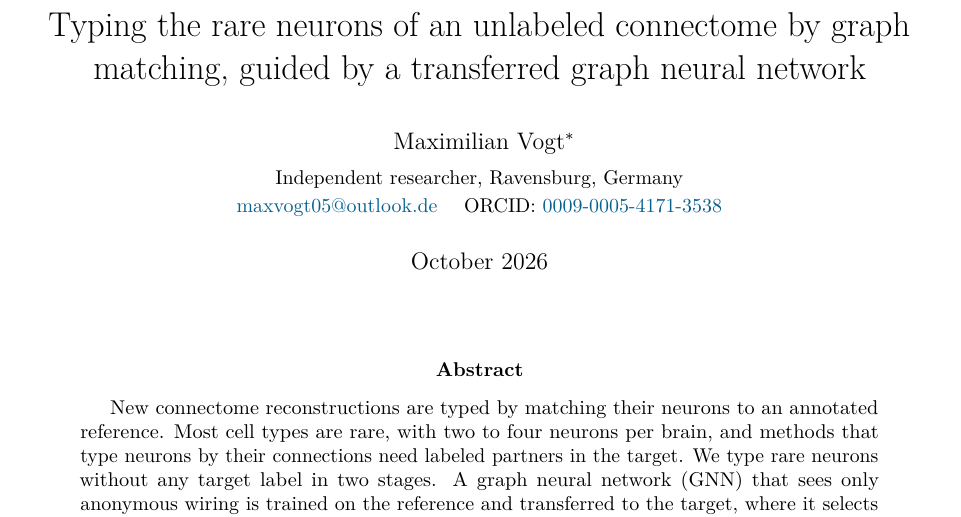
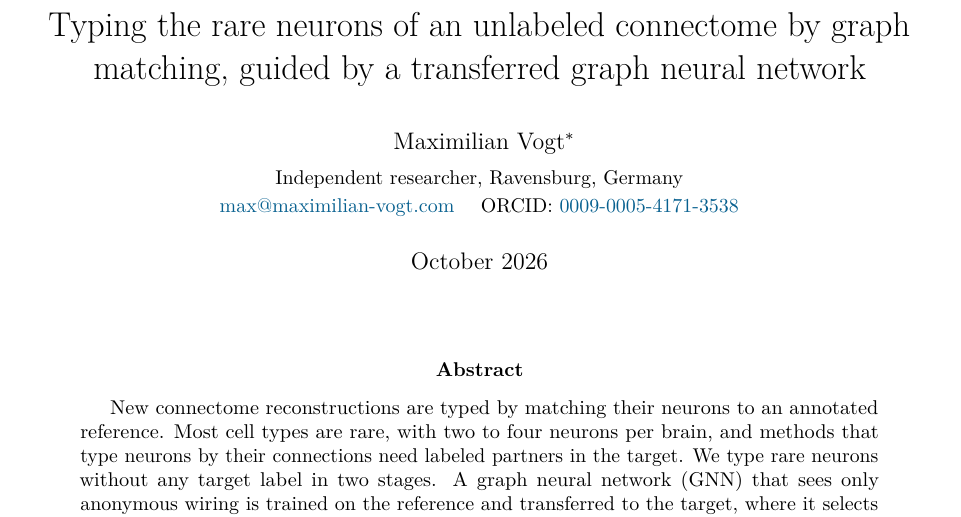
Before and after one commit to Paradoxsmile/flybrain, a LaTeX paper (paper/main.tex): part of page 1 of 22, cut so that both start at the same text. Compiled offline with pdfLaTeX.

Commit message:
Paper: author email max@maximilian-vogt.com

```diff
--- a/paper/main.tex
+++ b/paper/main.tex
@@ -35,7 +35,7 @@
 \author{Maximilian Vogt\thanks{Independent research. The author is a bachelor's student in Data Science and Artificial Intelligence at the Faculty of Business, DHBW Ravensburg, Germany; this work was done independently of the university. Code, protocols and the command for every number:
 \url{https://github.com/Paradoxsmile/flybrain}.}\\[0.3em]
 {\small Independent researcher, Ravensburg, Germany}\\
-{\small \href{mailto:maxvogt05@outlook.de}{maxvogt05@outlook.de} \quad ORCID: \href{https://orcid.org/0009-0005-4171-3538}{0009-0005-4171-3538}}}
+{\small \href{mailto:max@maximilian-vogt.com}{max@maximilian-vogt.com} \quad ORCID: \href{https://orcid.org/0009-0005-4171-3538}{0009-0005-4171-3538}}}
 \date{October 2026}
 
 \begin{document}
```
Also changed, not shown: paper/main.pdf.
